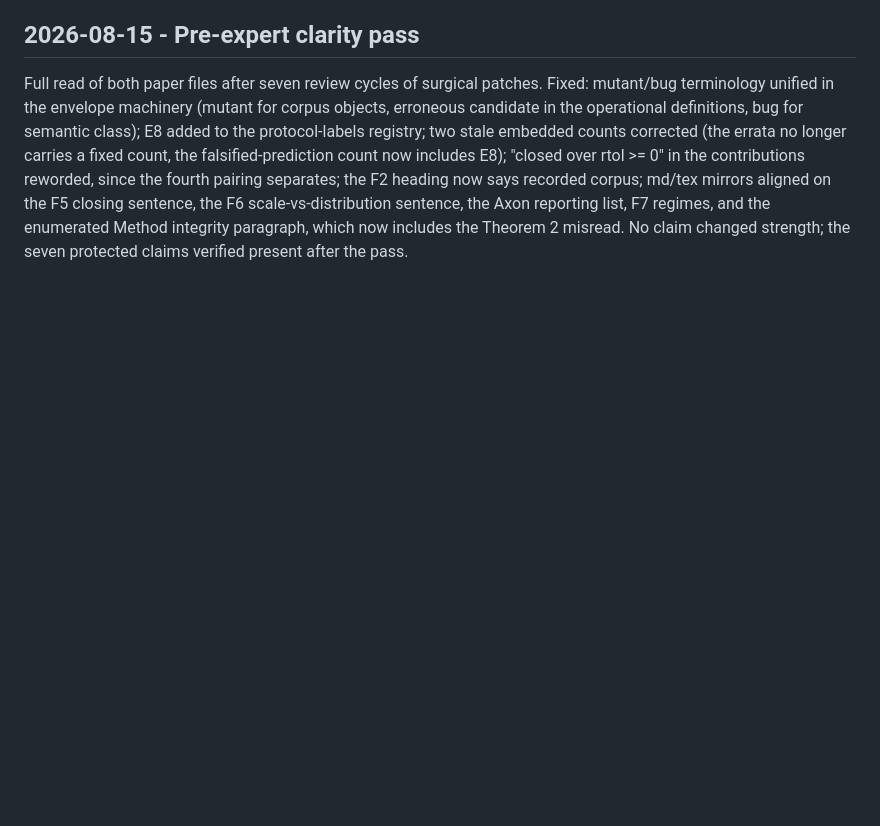
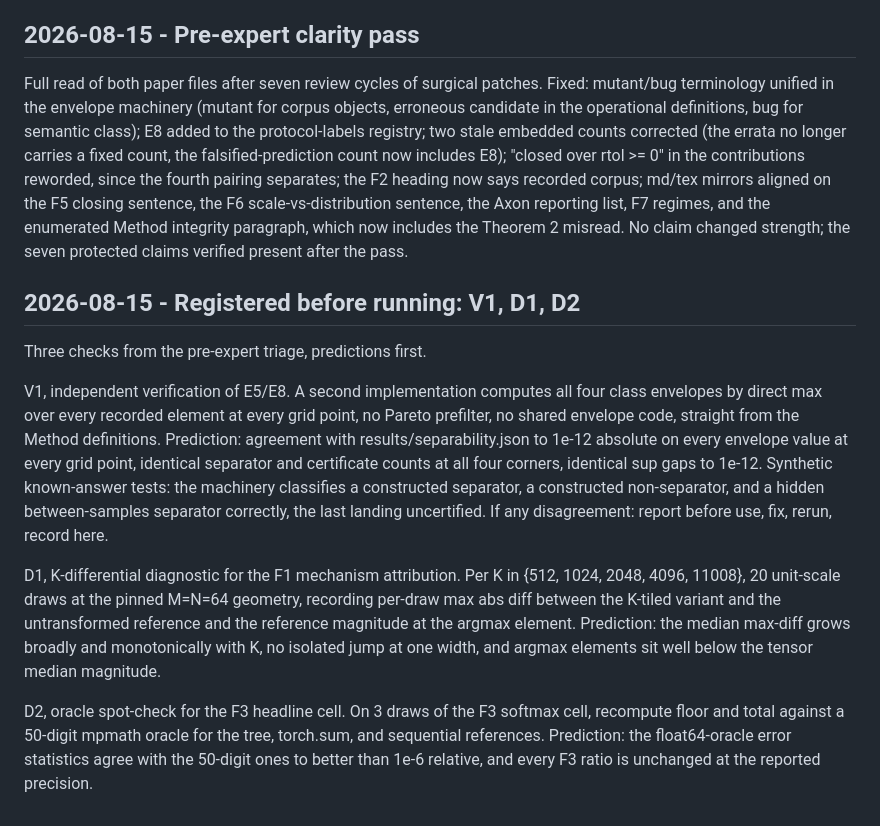
Before and after one commit to AyaanFaisal21/SuperOptimizerVerification, a Markdown page: NOTEBOOK.md, the part around the change. Rendered like a GitHub page; blank space fills up the shorter version.

Commit message:
claim: register V1 verification and D1, D2 diagnostics

```diff
--- a/NOTEBOOK.md
+++ b/NOTEBOOK.md
@@ -339,3 +339,34 @@ sentence, the Axon reporting list, F7 regimes, and the enumerated Method
 integrity paragraph, which now includes the Theorem 2 misread. No claim
 changed strength; the seven protected claims verified present after the
 pass.
+
+## 2026-08-15 - Registered before running: V1, D1, D2
+
+Three checks from the pre-expert triage, predictions first.
+
+V1, independent verification of E5/E8. A second implementation computes
+all four class envelopes by direct max over every recorded element at
+every grid point, no Pareto prefilter, no shared envelope code, straight
+from the Method definitions. Prediction: agreement with
+results/separability.json to 1e-12 absolute on every envelope value at
+every grid point, identical separator and certificate counts at all four
+corners, identical sup gaps to 1e-12. Synthetic known-answer tests: the
+machinery classifies a constructed separator, a constructed
+non-separator, and a hidden between-samples separator correctly, the
+last landing uncertified. If any disagreement: report before use, fix,
+rerun, record here.
+
+D1, K-differential diagnostic for the F1 mechanism attribution.
+Per K in {512, 1024, 2048, 4096, 11008}, 20 unit-scale draws at the
+pinned M=N=64 geometry, recording per-draw max abs diff between the
+K-tiled variant and the untransformed reference and the reference
+magnitude at the argmax element. Prediction: the median max-diff grows
+broadly and monotonically with K, no isolated jump at one width, and
+argmax elements sit well below the tensor median magnitude.
+
+D2, oracle spot-check for the F3 headline cell. On 3 draws of the F3
+softmax cell, recompute floor and total against a 50-digit mpmath
+oracle for the tree, torch.sum, and sequential references. Prediction:
+the float64-oracle error statistics agree with the 50-digit ones to
+better than 1e-6 relative, and every F3 ratio is unchanged at the
+reported precision.
```
Also changed, not shown: CLAIM.md (+10 -0 lines).
